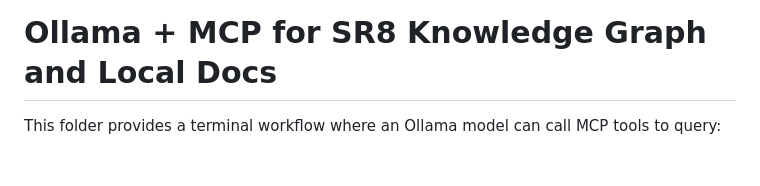
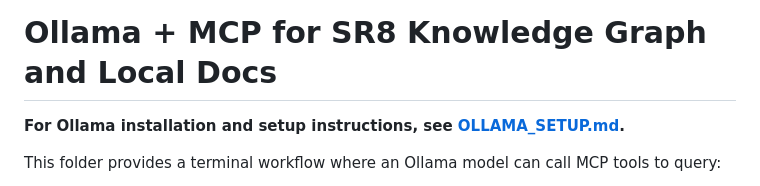
Before and after one commit to manansvr/Ontological-GraphRAG-Recommender, a Markdown page: thesis-extension/README.md, the part around the change. Rendered like a GitHub page; blank space fills up the shorter version.

Commit message:
ollama set-up

```diff
--- a/thesis-extension/README.md
+++ b/thesis-extension/README.md
@@ -1,4 +1,6 @@
 # Ollama + MCP for SR8 Knowledge Graph and Local Docs
+
+**For Ollama installation and setup instructions, see [OLLAMA_SETUP.md](OLLAMA_SETUP.md).**
 
 This folder provides a terminal workflow where an Ollama model can call MCP tools to query:
 
```
Also changed, not shown: thesis-extension/ollama.md (added, +190 -0 lines).
